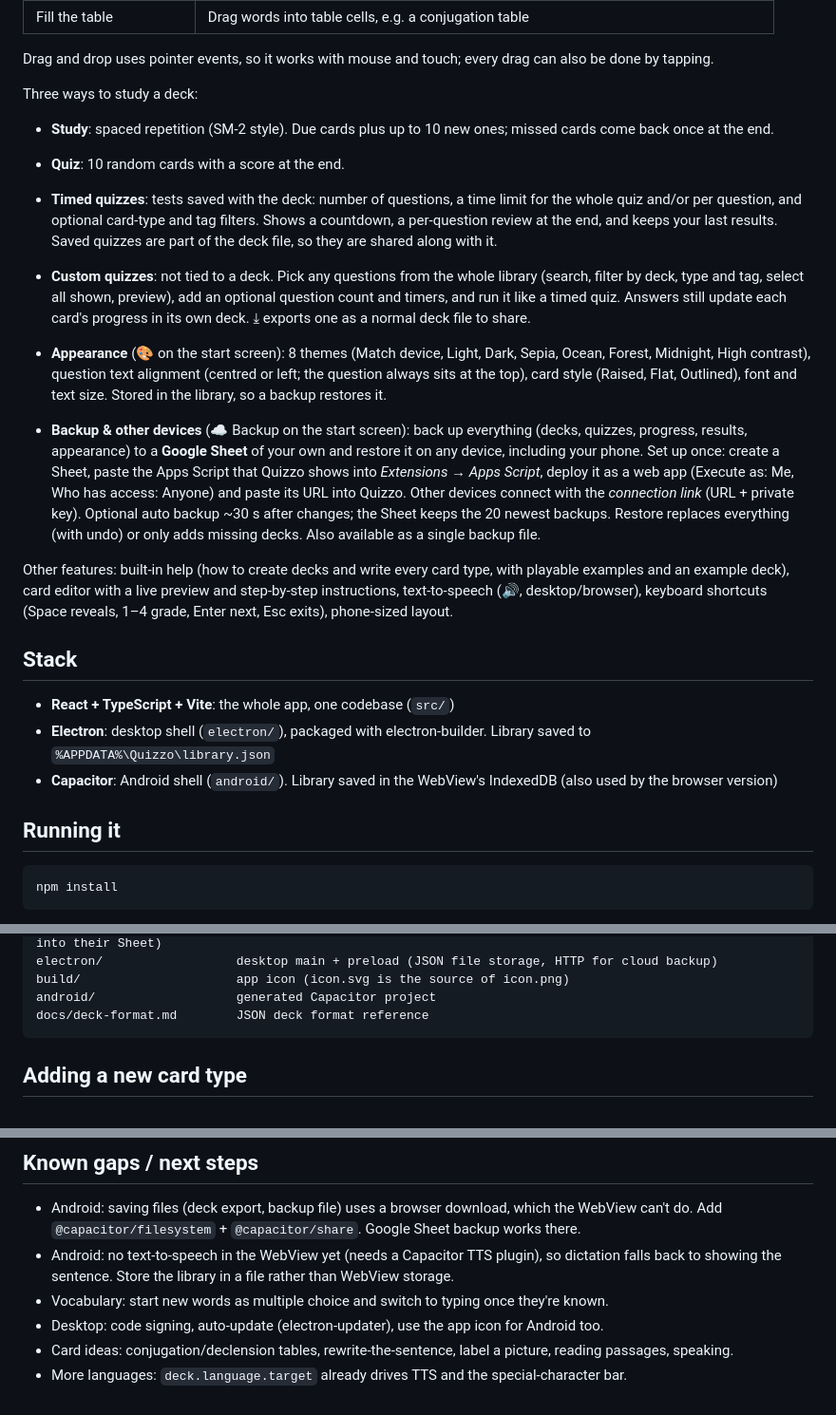
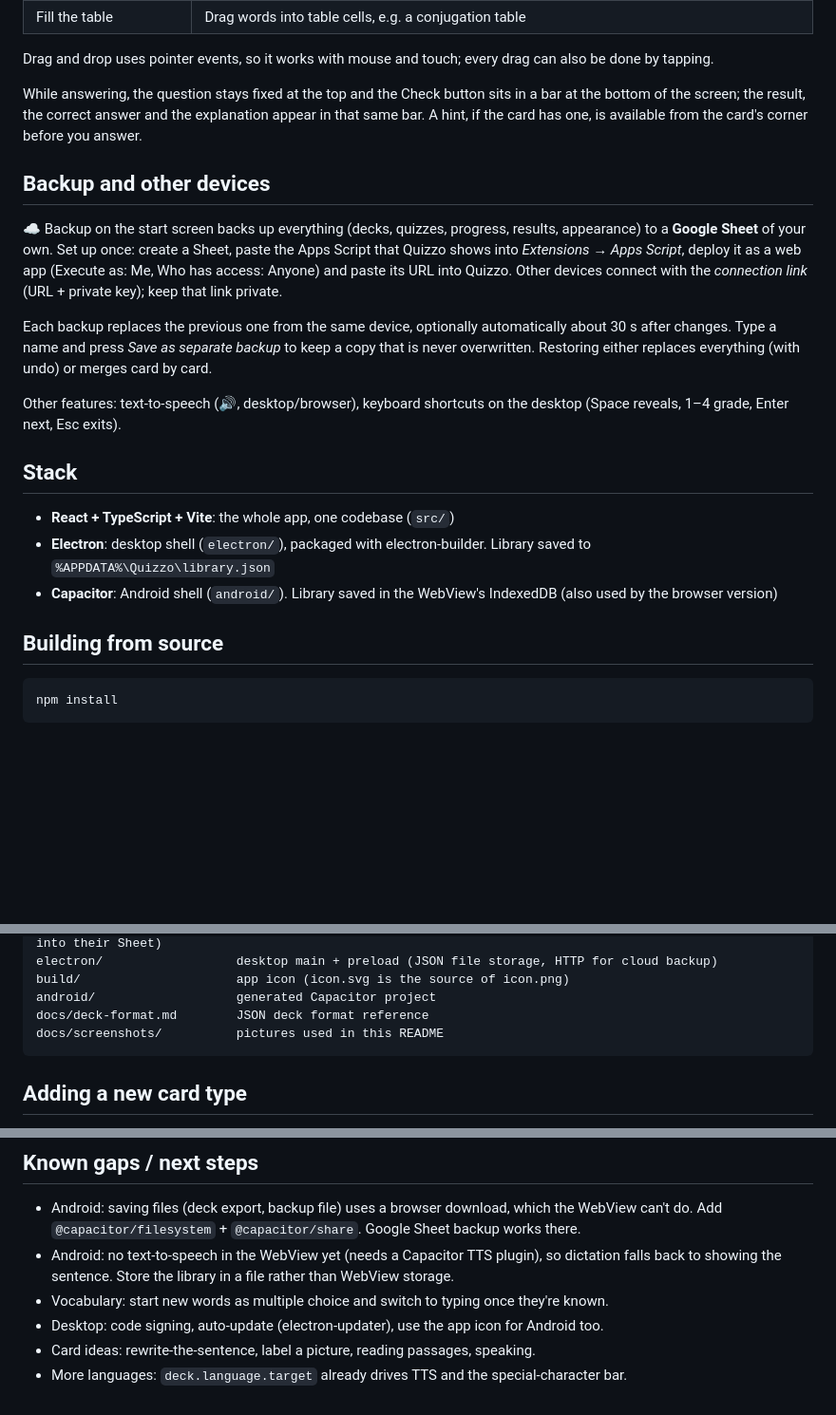
Before and after one commit to AnshKapoor/quizzo, a Markdown page: README.md, 3 parts joined by grey strips. Shown at 95% size. GitHub-like rendering; blank space fills up the shorter version.

````diff
--- a/README.md
+++ b/README.md
@@ -21,28 +72,23 @@ First focus: learning German. Decks are JSON files that are easy to import, expo
 
 Drag and drop uses pointer events, so it works with mouse and touch; every drag can also be done by tapping.
 
-Three ways to study a deck:
-- **Study**: spaced repetition (SM-2 style). Due cards plus up to 10 new ones; missed cards come back once at the end.
-- **Quiz**: 10 random cards with a score at the end.
-- **Timed quizzes**: tests saved with the deck: number of questions, a time limit for the whole quiz and/or per
-  question, and optional card-type and tag filters. Shows a countdown, a per-question review at the end, and
-  keeps your last results. Saved quizzes are part of the deck file, so they are shared along with it.
-- **Custom quizzes**: not tied to a deck. Pick any questions from the whole library (search, filter by deck,
-  type and tag, select all shown, preview), add an optional question count and timers, and run it like a timed
-  quiz. Answers still update each card's progress in its own deck. ⤓ exports one as a normal deck file to share.
-- **Appearance** (🎨 on the start screen): 8 themes (Match device, Light, Dark, Sepia, Ocean, Forest, Midnight,
-  High contrast), question text alignment (centred or left; the question always sits at the top), card style
-  (Raised, Flat, Outlined), font and text size. Stored in the library, so a backup restores it.
+While answering, the question stays fixed at the top and the Check button sits in a bar at the bottom of the
+screen; the result, the correct answer and the explanation appear in that same bar. A hint, if the card has one,
+is available from the card's corner before you answer.
 
-- **Backup & other devices** (☁ Backup on the start screen): back up everything (decks, quizzes, progress,
-  results, appearance) to a **Google Sheet** of your own and restore it on any device, including your phone. Set up once:
-  create a Sheet, paste the Apps Script that Quizzo shows into *Extensions → Apps Script*, deploy it as a web app
-  (Execute as: Me, Who has access: Anyone) and paste its URL into Quizzo. Other devices connect with the *connection
-  link* (URL + private key). Optional auto backup ~30 s after changes; the Sheet keeps the 20 newest backups.
-  Restore replaces everything (with undo) or only adds missing decks. Also available as a single backup file.
+## Backup and other devices
 
-Other features: built-in help (how to create decks and write every card type, with playable examples and an example deck), card editor with a live preview and step-by-step instructions, text-to-speech (🔊, desktop/browser), keyboard shortcuts
-(Space reveals, 1–4 grade, Enter next, Esc exits), phone-sized layout.
+☁ Backup on the start screen backs up everything (decks, quizzes, progress, results, appearance) to a **Google
+Sheet** of your own. Set up once: create a Sheet, paste the Apps Script that Quizzo shows into
+*Extensions → Apps Script*, deploy it as a web app (Execute as: Me, Who has access: Anyone) and paste its URL into
+Quizzo. Other devices connect with the *connection link* (URL + private key); keep that link private.
+
+Each backup replaces the previous one from the same device, optionally automatically about 30 s after changes.
+Type a name and press *Save as separate backup* to keep a copy that is never overwritten. Restoring either
+replaces everything (with undo) or merges card by card.
+
+Other features: text-to-speech (🔊, desktop/browser), keyboard shortcuts on the desktop (Space reveals, 1–4 grade,
+Enter next, Esc exits).
 
 ## Stack
 
@@ -50,7 +96,7 @@ Other features: built-in help (how to create decks and write every card type, wi
 - **Electron**: desktop shell (`electron/`), packaged with electron-builder. Library saved to `%APPDATA%\Quizzo\library.json`
 - **Capacitor**: Android shell (`android/`). Library saved in the WebView's IndexedDB (also used by the browser version)
 
-## Running it
+## Building from source
 
 ```bash
 npm install
@@ -124,6 +170,7 @@ electron/                  desktop main + preload (JSON file storage, HTTP for c
 build/                     app icon (icon.svg is the source of icon.png)
 android/                   generated Capacitor project
 docs/deck-format.md        JSON deck format reference
+docs/screenshots/          pictures used in this README
 ```
 
 ## Adding a new card type
@@ -141,5 +188,5 @@ docs/deck-format.md        JSON deck format reference
   the sentence. Store the library in a file rather than WebView storage.
 - Vocabulary: start new words as multiple choice and switch to typing once they're known.
 - Desktop: code signing, auto-update (electron-updater), use the app icon for Android too.
-- Card ideas: conjugation/declension tables, rewrite-the-sentence, label a picture, reading passages, speaking.
+- Card ideas: rewrite-the-sentence, label a picture, reading passages, speaking.
 - More languages: `deck.language.target` already drives TTS and the special-character bar.
````
Also changed, not shown: other parts of README.md (+55 -4 lines), docs/screenshots/add-card.jpg (added), docs/screenshots/deck.jpg (added), docs/screenshots/home.jpg (added), docs/screenshots/question.jpg (added), docs/screenshots/result.jpg (added), 1 other file.
